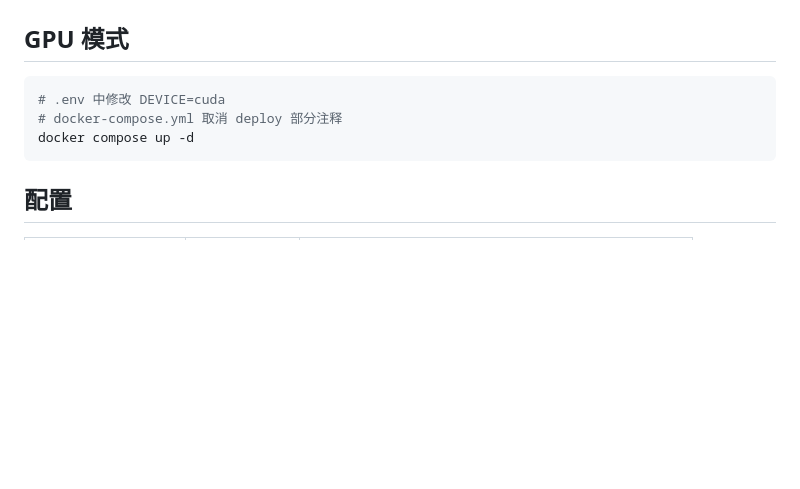
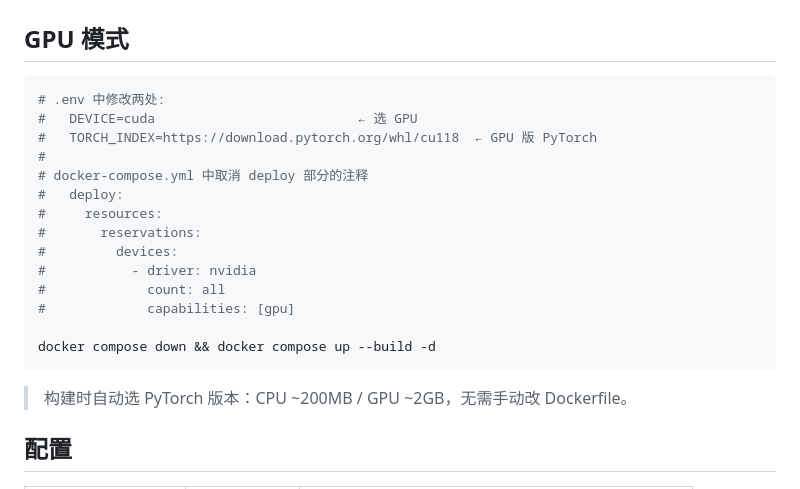
Before and after one commit to ZiDuNet/funasr, a Markdown page: README.md, the part around the change. GitHub-like rendering; blank space fills up the shorter version.

Commit message:
更新文档: GPU/CPU 自动切换 PyTorch + API model 参数说明
- README: GPU 模式补充 TORCH_INDEX 和 deploy 配置
- API.md: Python SDK 示例标注 model 仅为兼容参数

````diff
--- a/README.md
+++ b/README.md
@@ -51,10 +51,23 @@ curl http://localhost:17767/health
 ## GPU 模式
 
 ```bash
-# .env 中修改 DEVICE=cuda
-# docker-compose.yml 取消 deploy 部分注释
-docker compose up -d
+# .env 中修改两处:
+#   DEVICE=cuda                          ← 选 GPU
+#   TORCH_INDEX=https://download.pytorch.org/whl/cu118  ← GPU 版 PyTorch
+#
+# docker-compose.yml 中取消 deploy 部分的注释
+#   deploy:
+#     resources:
+#       reservations:
+#         devices:
+#           - driver: nvidia
+#             count: all
+#             capabilities: [gpu]
+
+docker compose down && docker compose up --build -d
 ```
+
+> 构建时自动选 PyTorch 版本：CPU ~200MB / GPU ~2GB，无需手动改 Dockerfile。
 
 ## 配置
 
````
Also changed, not shown: API.md (+2 -1 lines).
